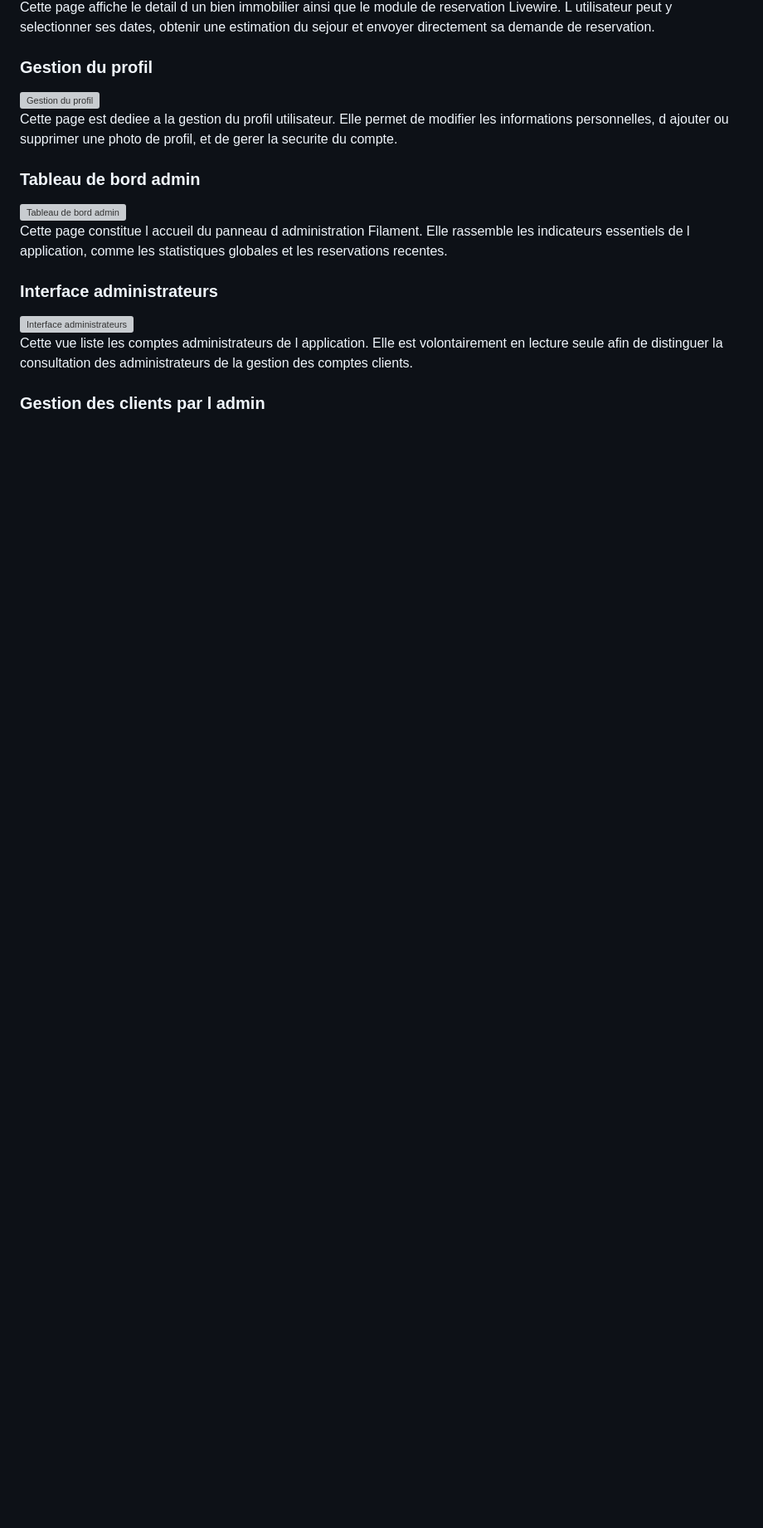
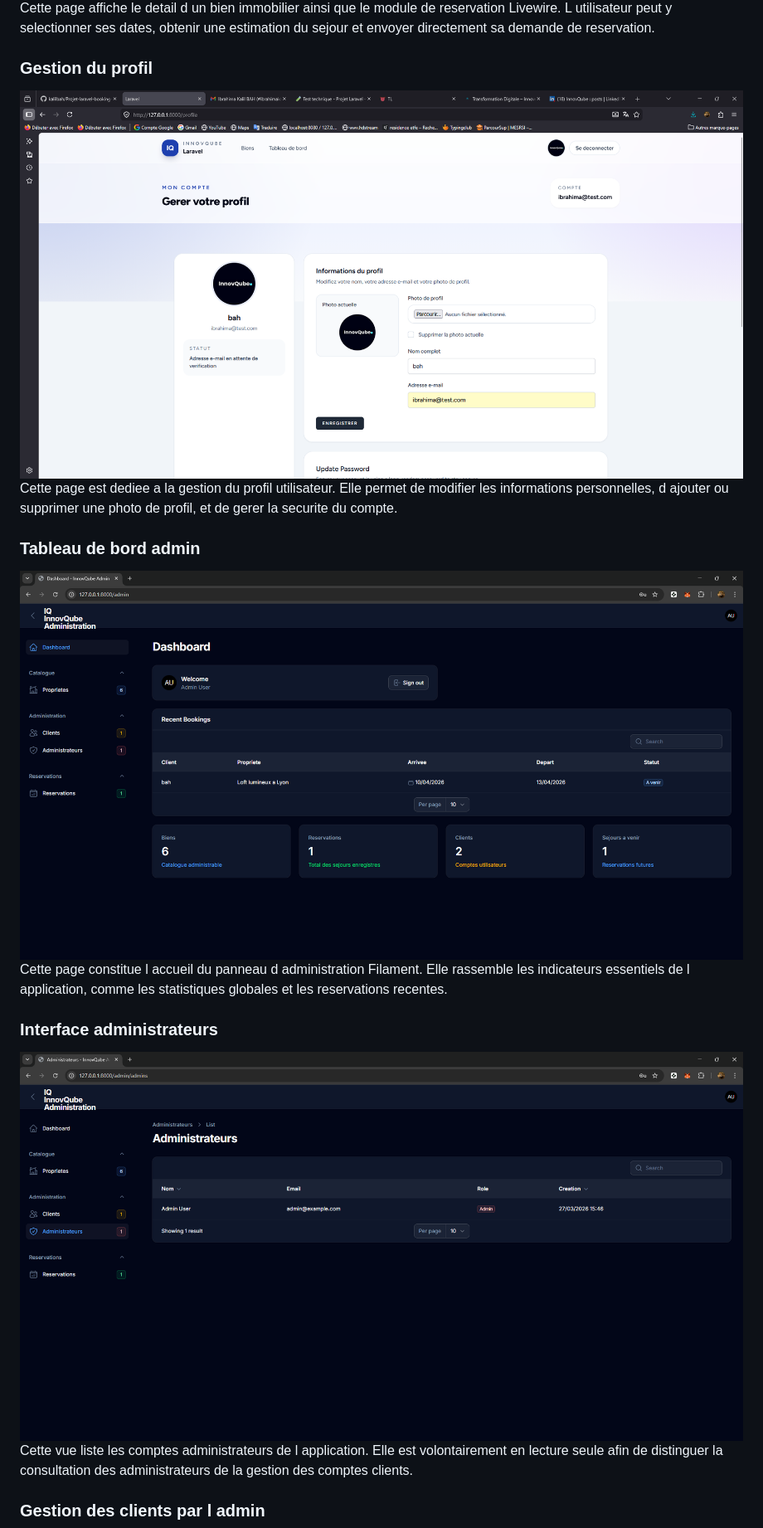
Before and after one commit to kalilbah/Projet-laravel-booking-app, a Markdown page: README.md, the part around one of its changes. Shown at 83% size. Rendered like a GitHub page; blank space fills up the shorter version; grey boxes are pictures that could not be loaded.

```diff
--- a/README.md
+++ b/README.md
@@ -171,19 +193,19 @@ Cette page affiche le detail d un bien immobilier ainsi que le module de reserva
 
 ### Gestion du profil
 
-<img src="https://raw.githubusercontent.com/kalilbah/Projet-laravel-booking-app/main/screenshot/gestionduprofil.png" alt="Gestion du profil" width="900" />
+<img src="Screenshot/gestionduprofil.png" alt="Gestion du profil" width="900" />
 
 Cette page est dediee a la gestion du profil utilisateur. Elle permet de modifier les informations personnelles, d ajouter ou supprimer une photo de profil, et de gerer la securite du compte.
 
 ### Tableau de bord admin
 
-<img src="https://raw.githubusercontent.com/kalilbah/Projet-laravel-booking-app/main/screenshot/dashboard-admin.png" alt="Tableau de bord admin" width="900" />
+<img src="Screenshot/dashboard-admin.png" alt="Tableau de bord admin" width="900" />
 
 Cette page constitue l accueil du panneau d administration Filament. Elle rassemble les indicateurs essentiels de l application, comme les statistiques globales et les reservations recentes.
 
 ### Interface administrateurs
 
-<img src="https://raw.githubusercontent.com/kalilbah/Projet-laravel-booking-app/main/screenshot/administrateur.png" alt="Interface administrateurs" width="900" />
+<img src="Screenshot/administrateur.png" alt="Interface administrateurs" width="900" />
 
 Cette vue liste les comptes administrateurs de l application. Elle est volontairement en lecture seule afin de distinguer la consultation des administrateurs de la gestion des comptes clients.
 
```
Also changed, not shown: other parts of README.md (+38 -10 lines).
